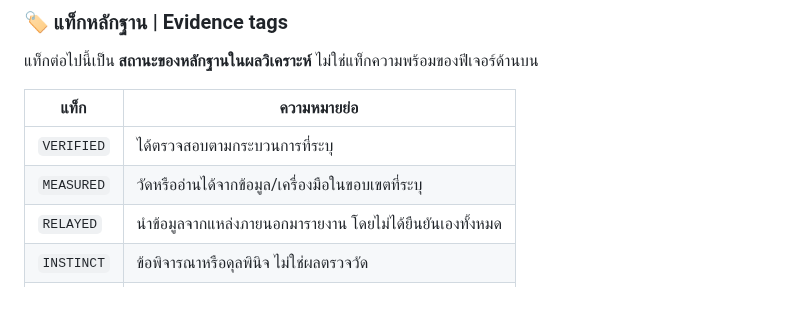
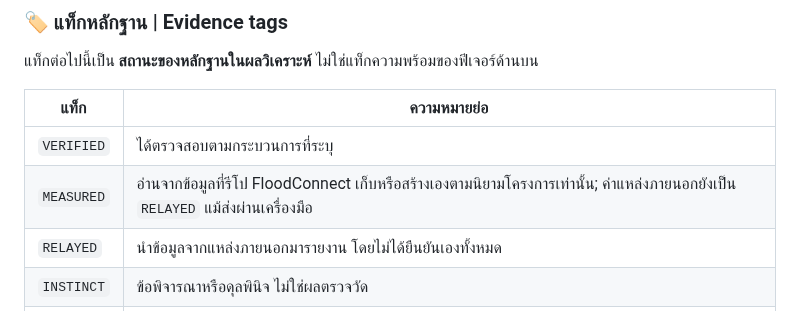
Before and after one commit to morrocwi/floodconnect, a Markdown page: README.md, the part around the change. Drawn GitHub-style.

Commit message:
docs: restrict MEASURED to repo-owned data in glossary

```diff
--- a/README.md
+++ b/README.md
@@ -170,7 +170,7 @@ floodconnect answer --at "<lat>,<lon>" --json
 | แท็ก | ความหมายย่อ |
 |---|---|
 | `VERIFIED` | ได้ตรวจสอบตามกระบวนการที่ระบุ |
-| `MEASURED` | วัดหรืออ่านได้จากข้อมูล/เครื่องมือในขอบเขตที่ระบุ |
+| `MEASURED` | อ่านจากข้อมูลที่รีโป FloodConnect เก็บหรือสร้างเองตามนิยามโครงการเท่านั้น; ค่าแหล่งภายนอกยังเป็น `RELAYED` แม้ส่งผ่านเครื่องมือ |
 | `RELAYED` | นำข้อมูลจากแหล่งภายนอกมารายงาน โดยไม่ได้ยืนยันเองทั้งหมด |
 | `INSTINCT` | ข้อพิจารณาหรือดุลพินิจ ไม่ใช่ผลตรวจวัด |
 | `OPEN` | ข้อมูลยังไม่พอ ขัดแย้ง หรือยังตอบไม่ได้ |
```
